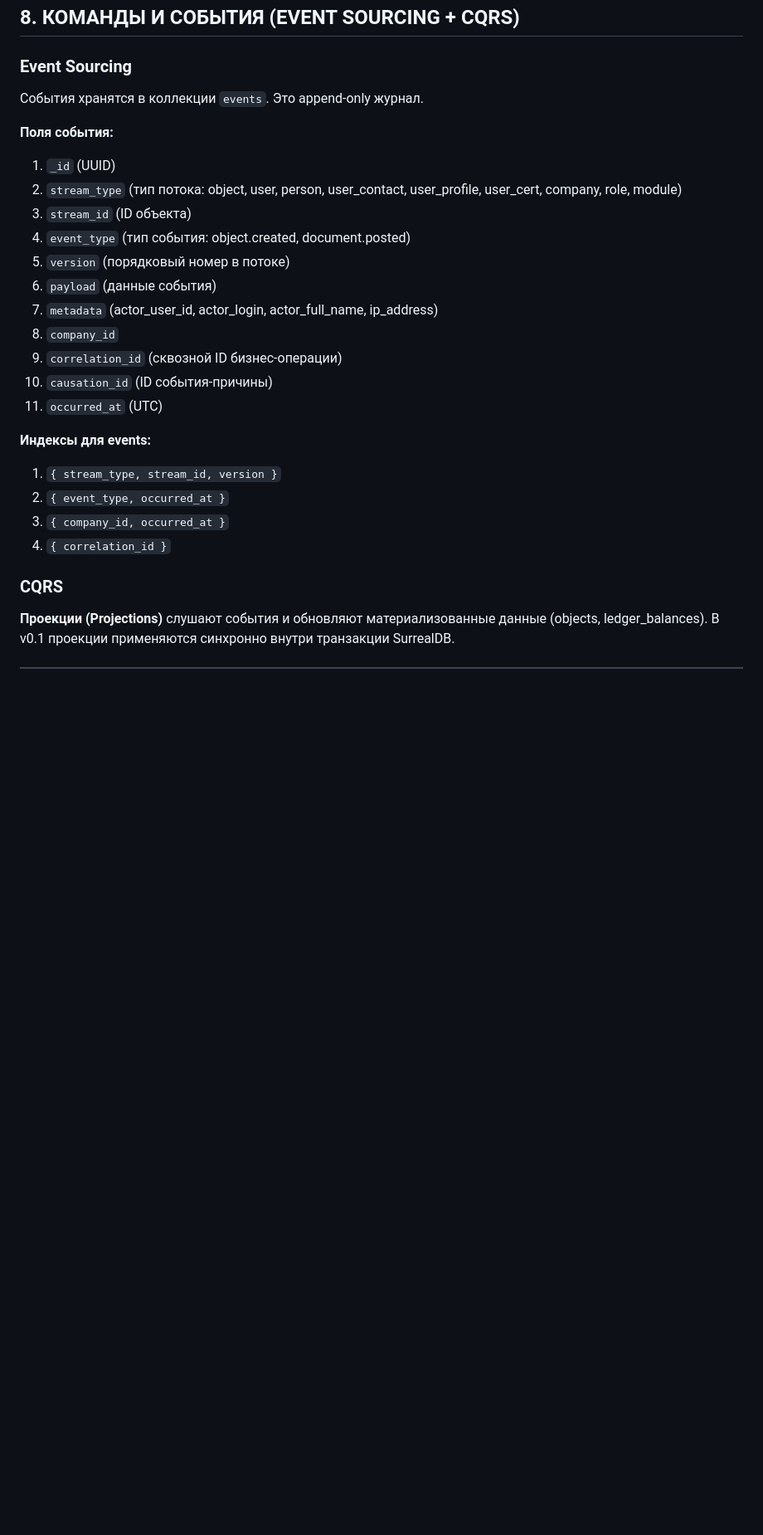
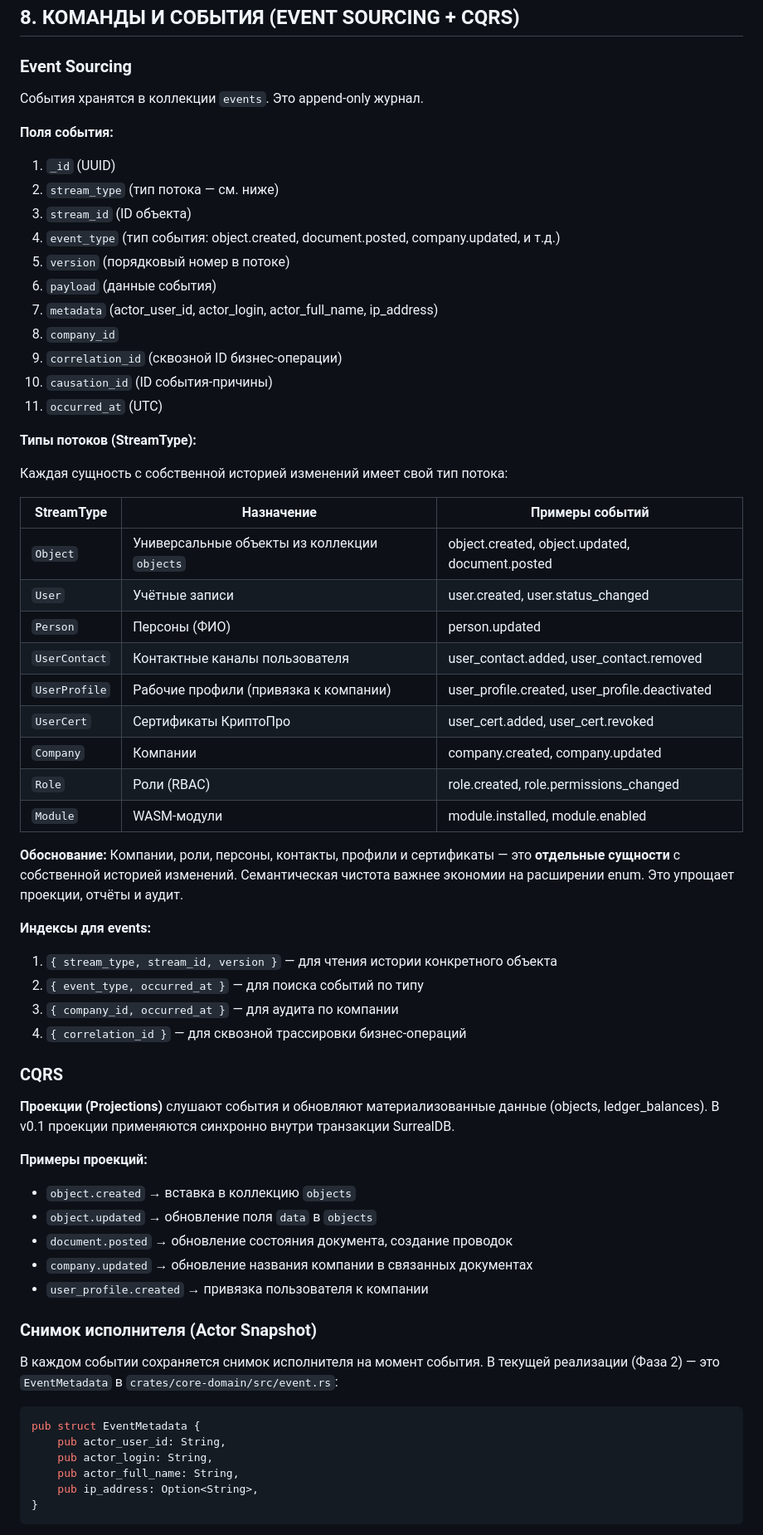
Before and after one commit to mamon-t/2c_platform, a Markdown page: doc/TZ_v3.0.md, the part around one of its changes. Shown at 83% size. Rendered like a GitHub page; blank space fills up the shorter version.

Commit message:
docs(tz): актуализировать §8 под фазу 2 (типы потоков, метаданные актора)

````diff
--- a/doc/TZ_v3.0.md
+++ b/doc/TZ_v3.0.md
@@ -207,13 +207,14 @@
 ## 8. КОМАНДЫ И СОБЫТИЯ (EVENT SOURCING + CQRS)
 
 ### Event Sourcing
+
 События хранятся в коллекции `events`. Это append-only журнал.
 
 **Поля события:**
 1. `_id` (UUID)
-2. `stream_type` (тип потока: object, user, person, user_contact, user_profile, user_cert, company, role, module)
+2. `stream_type` (тип потока — см. ниже)
 3. `stream_id` (ID объекта)
-4. `event_type` (тип события: object.created, document.posted)
+4. `event_type` (тип события: object.created, document.posted, company.updated, и т.д.)
 5. `version` (порядковый номер в потоке)
 6. `payload` (данные события)
 7. `metadata` (actor_user_id, actor_login, actor_full_name, ip_address)
@@ -222,11 +223,51 @@
 10. `causation_id` (ID события-причины)
 11. `occurred_at` (UTC)
 
+**Типы потоков (StreamType):**
+
+Каждая сущность с собственной историей изменений имеет свой тип потока:
+
+| StreamType | Назначение | Примеры событий |
+|------------|------------|-----------------|
+| `Object` | Универсальные объекты из коллекции `objects` | object.created, object.updated, document.posted |
+| `User` | Учётные записи | user.created, user.status_changed |
+| `Person` | Персоны (ФИО) | person.updated |
+| `UserContact` | Контактные каналы пользователя | user_contact.added, user_contact.removed |
+| `UserProfile` | Рабочие профили (привязка к компании) | user_profile.created, user_profile.deactivated |
+| `UserCert` | Сертификаты КриптоПро | user_cert.added, user_cert.revoked |
+| `Company` | Компании | company.created, company.updated |
+| `Role` | Роли (RBAC) | role.created, role.permissions_changed |
+| `Module` | WASM-модули | module.installed, module.enabled |
+
+**Обоснование:** Компании, роли, персоны, контакты, профили и сертификаты — это **отдельные сущности** с собственной историей изменений. Семантическая чистота важнее экономии на расширении enum. Это упрощает проекции, отчёты и аудит.
+
 **Индексы для events:**
-1. `{ stream_type, stream_id, version }`
-2. `{ event_type, occurred_at }`
-3. `{ company_id, occurred_at }`
-4. `{ correlation_id }`
+1. `{ stream_type, stream_id, version }` — для чтения истории конкретного объекта
+2. `{ event_type, occurred_at }` — для поиска событий по типу
+3. `{ company_id, occurred_at }` — для аудита по компании
+4. `{ correlation_id }` — для сквозной трассировки бизнес-операций
 
 ### CQRS
+
 **Проекции (Projections)** слушают события и обновляют материализованные данные (objects, ledger_balances). В v0.1 проекции применяются синхронно внутри транзакции SurrealDB.
+
+**Примеры проекций:**
+- `object.created` → вставка в коллекцию `objects`
+- `object.updated` → обновление поля `data` в `objects`
+- `document.posted` → обновление состояния документа, создание проводок
+- `company.updated` → обновление названия компании в связанных документах
+- `user_profile.created` → привязка пользователя к компании
+
+### Снимок исполнителя (Actor Snapshot)
+
+В каждом событии сохраняется снимок исполнителя на момент события. В текущей
+реализации (Фаза 2) — это `EventMetadata` в `crates/core-domain/src/event.rs`:
+```rust
+pub struct EventMetadata {
+    pub actor_user_id: String,
+    pub actor_login: String,
+    pub actor_full_name: String,
+    pub ip_address: Option<String>,
+}
+```
+
````
Also changed, not shown: other parts of doc/TZ_v3.0.md (+10 -1 lines).
